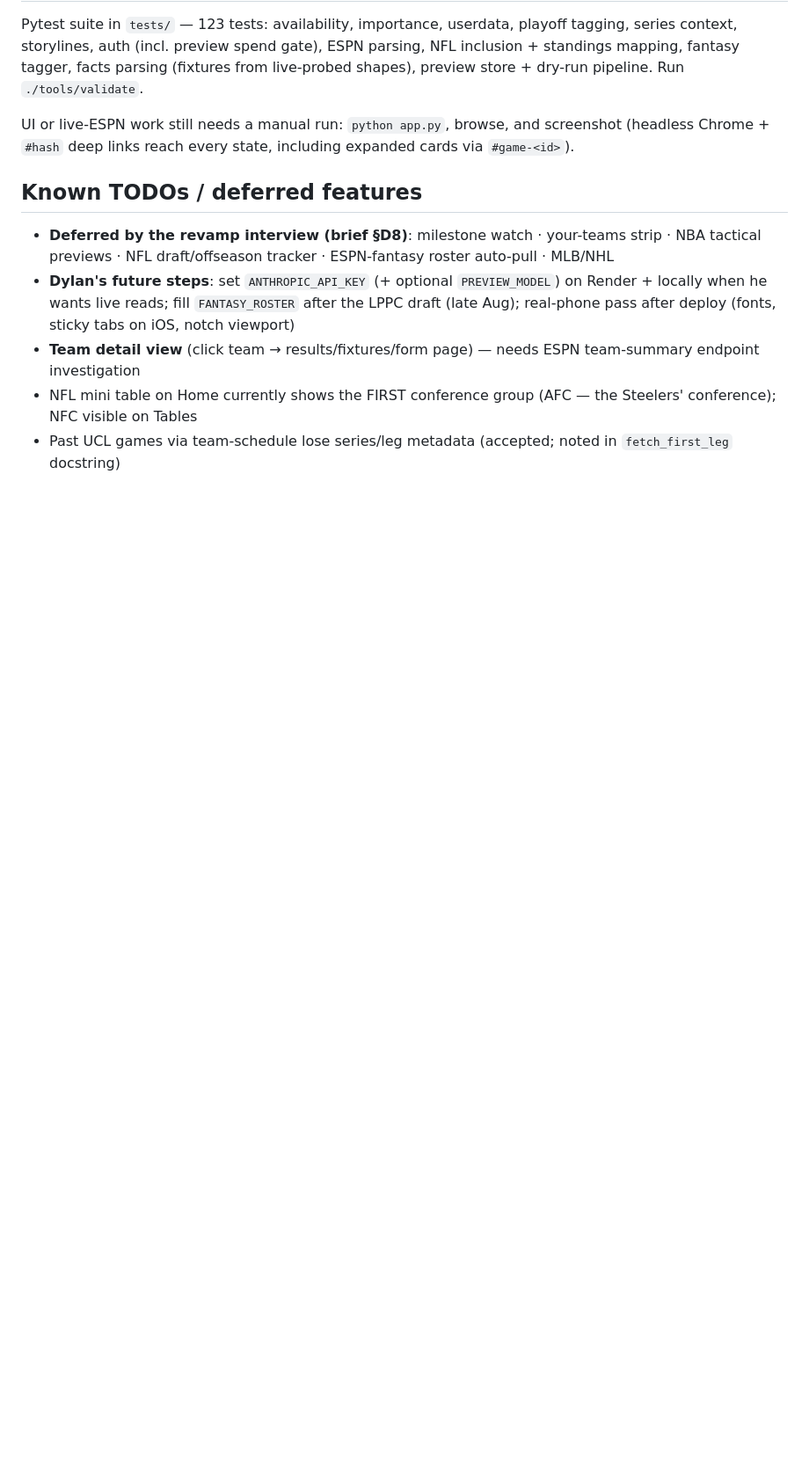
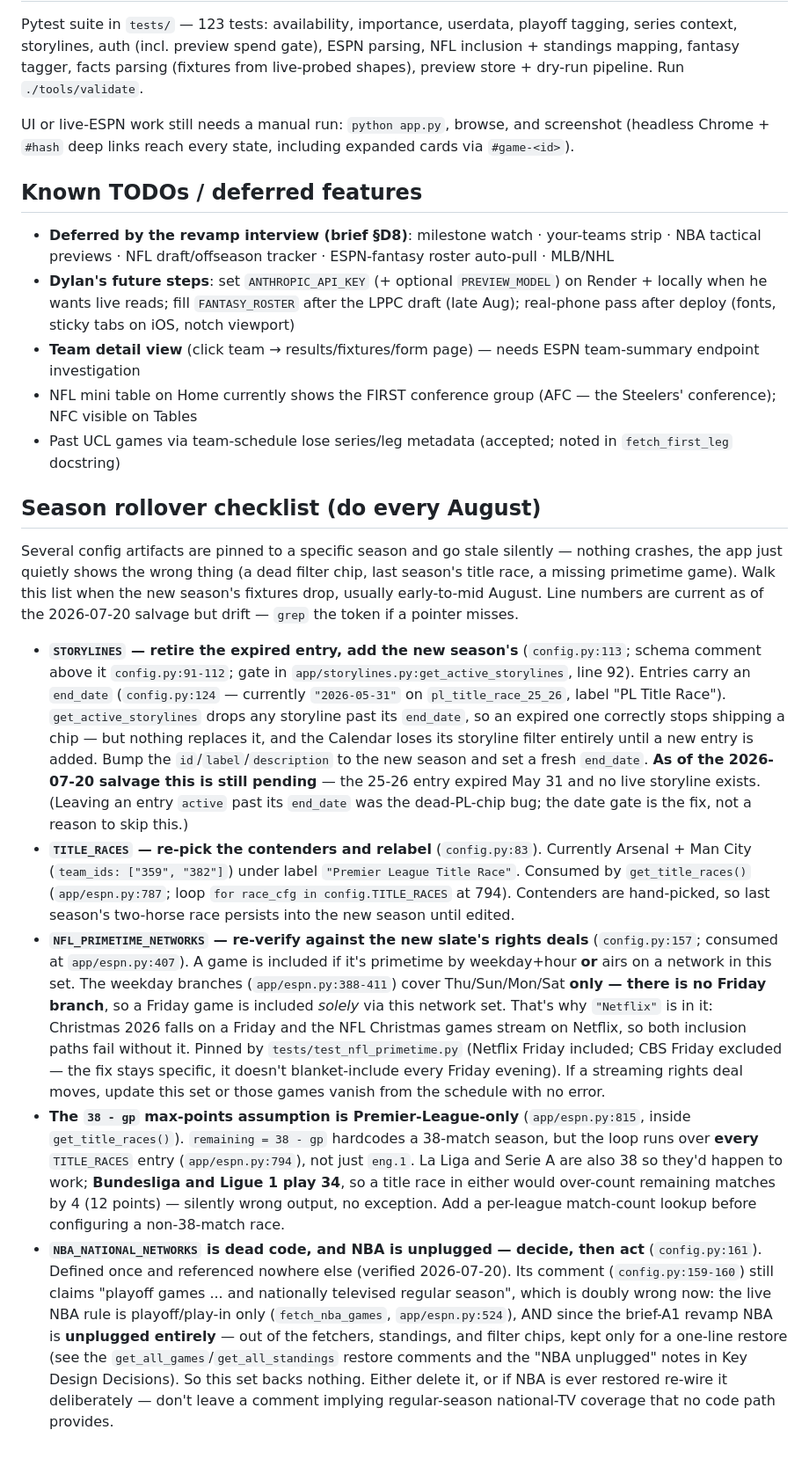
Before and after one commit to flenny2/sports-master-schedule, a Markdown page: CLAUDE.md, the part around one of its changes. Shown at 88% size. GitHub-like rendering; blank space fills up the shorter version.

Commit message:
Salvage of auto/109: season-rollover checklist, re-verified for post-revamp code
auto/109's checklist content was sound but couldn't merge — its line-pointers were
written against pre-revamp code (moved ~20-40 lines) and its NBA bullet predated the
brief-A1 'NBA unplugged' decision. Re-verified every claim against current code:
- all config.py/app pointers updated to current lines (STORYLINES 113, TITLE_RACES 83,
  get_title_races espn.py:787 loop 794, 38-gp 815, NFL_PRIMETIME 157/consumed 407,
  NBA_NATIONAL 161)
- confirmed still-true: no Friday primetime branch (Netflix case holds, pinned by
  tests/test_nfl_primetime.py), 38-gp PL-only latent bug, storyline still expired 05-31
- NBA bullet rewritten: NBA_NATIONAL_NETWORKS still dead code AND NBA now fully unplugged;
  its config comment falsely implies regular-season coverage

UNMERGED by design — ungraded salvage work, awaiting Dylan's glance (Pending 13).

Co-Authored-By: Claude Opus 4.8 <noreply@anthropic.com>
Claude-Session: https://claude.ai/code/session_01V48fuaXCKpaL4Md56sciwK

```diff
--- a/CLAUDE.md
+++ b/CLAUDE.md
@@ -98,3 +98,50 @@ UI or live-ESPN work still needs a manual run: `python app.py`, browse, and scre
 - **Team detail view** (click team → results/fixtures/form page) — needs ESPN team-summary endpoint investigation
 - NFL mini table on Home currently shows the FIRST conference group (AFC — the Steelers' conference); NFC visible on Tables
 - Past UCL games via team-schedule lose series/leg metadata (accepted; noted in `fetch_first_leg` docstring)
+
+## Season rollover checklist (do every August)
+Several config artifacts are pinned to a specific season and go stale silently — nothing
+crashes, the app just quietly shows the wrong thing (a dead filter chip, last season's title
+race, a missing primetime game). Walk this list when the new season's fixtures drop, usually
+early-to-mid August. Line numbers are current as of the 2026-07-20 salvage but drift — `grep`
+the token if a pointer misses.
+
+- **`STORYLINES` — retire the expired entry, add the new season's** (`config.py:113`; schema
+  comment above it `config.py:91-112`; gate in `app/storylines.py:get_active_storylines`,
+  line 92). Entries carry an `end_date` (`config.py:124` — currently `"2026-05-31"` on
+  `pl_title_race_25_26`, label "PL Title Race"). `get_active_storylines` drops any storyline
+  past its `end_date`, so an expired one correctly stops shipping a chip — but nothing replaces
+  it, and the Calendar loses its storyline filter entirely until a new entry is added. Bump the
+  `id`/`label`/`description` to the new season and set a fresh `end_date`. **As of the 2026-07-20
+  salvage this is still pending** — the 25-26 entry expired May 31 and no live storyline exists.
+  (Leaving an entry `active` past its `end_date` was the dead-PL-chip bug; the date gate is the
+  fix, not a reason to skip this.)
+- **`TITLE_RACES` — re-pick the contenders and relabel** (`config.py:83`). Currently Arsenal +
+  Man City (`team_ids: ["359", "382"]`) under label `"Premier League Title Race"`. Consumed by
+  `get_title_races()` (`app/espn.py:787`; loop `for race_cfg in config.TITLE_RACES` at 794).
+  Contenders are hand-picked, so last season's two-horse race persists into the new season until
+  edited.
+- **`NFL_PRIMETIME_NETWORKS` — re-verify against the new slate's rights deals** (`config.py:157`;
+  consumed at `app/espn.py:407`). A game is included if it's primetime by weekday+hour **or** airs
+  on a network in this set. The weekday branches (`app/espn.py:388-411`) cover Thu/Sun/Mon/Sat
+  **only — there is no Friday branch**, so a Friday game is included *solely* via this network set.
+  That's why `"Netflix"` is in it: Christmas 2026 falls on a Friday and the NFL Christmas games
+  stream on Netflix, so both inclusion paths fail without it. Pinned by `tests/test_nfl_primetime.py`
+  (Netflix Friday included; CBS Friday excluded — the fix stays specific, it doesn't blanket-include
+  every Friday evening). If a streaming rights deal moves, update this set or those games vanish
+  from the schedule with no error.
+- **The `38 - gp` max-points assumption is Premier-League-only** (`app/espn.py:815`, inside
+  `get_title_races()`). `remaining = 38 - gp` hardcodes a 38-match season, but the loop runs over
+  **every** `TITLE_RACES` entry (`app/espn.py:794`), not just `eng.1`. La Liga and Serie A are also
+  38 so they'd happen to work; **Bundesliga and Ligue 1 play 34**, so a title race in either would
+  over-count remaining matches by 4 (12 points) — silently wrong output, no exception. Add a
+  per-league match-count lookup before configuring a non-38-match race.
+- **`NBA_NATIONAL_NETWORKS` is dead code, and NBA is unplugged — decide, then act** (`config.py:161`).
+  Defined once and referenced nowhere else (verified 2026-07-20). Its comment (`config.py:159-160`)
+  still claims "playoff games ... and nationally televised regular season", which is doubly wrong now:
+  the live NBA rule is playoff/play-in only (`fetch_nba_games`, `app/espn.py:524`), AND since the
+  brief-A1 revamp NBA is **unplugged entirely** — out of the fetchers, standings, and filter chips,
+  kept only for a one-line restore (see the `get_all_games`/`get_all_standings` restore comments and
+  the "NBA unplugged" notes in Key Design Decisions). So this set backs nothing. Either delete it, or
+  if NBA is ever restored re-wire it deliberately — don't leave a comment implying regular-season
+  national-TV coverage that no code path provides.
```
Also changed, not shown: other parts of CLAUDE.md (+1 -1 lines).
